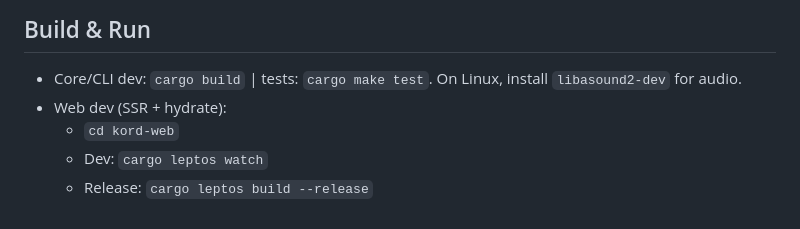
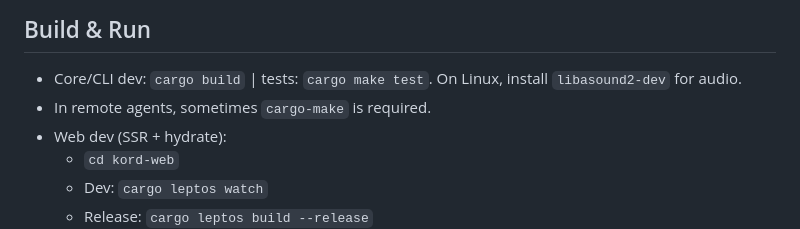
Before and after one commit to twitchax/kord, a Markdown page: .github/copilot-instructions.md, the part around the change. Rendered like a GitHub page.

Commit message:
Update agent instructions for `cargo make`.

```diff
--- a/.github/copilot-instructions.md
+++ b/.github/copilot-instructions.md
@@ -48,6 +48,7 @@ Kord is a Rust workspace with a music theory/ML core and a Leptos web app. This
 
 ## Build & Run
 - Core/CLI dev: `cargo build` | tests: `cargo make test`. On Linux, install `libasound2-dev` for audio.
+- In remote agents, sometimes `cargo-make` is required.
 - Web dev (SSR + hydrate):
 	- `cd kord-web`
 	- Dev: `cargo leptos watch`
```
Also changed, not shown: AGENTS.md (+1 -1 lines).
